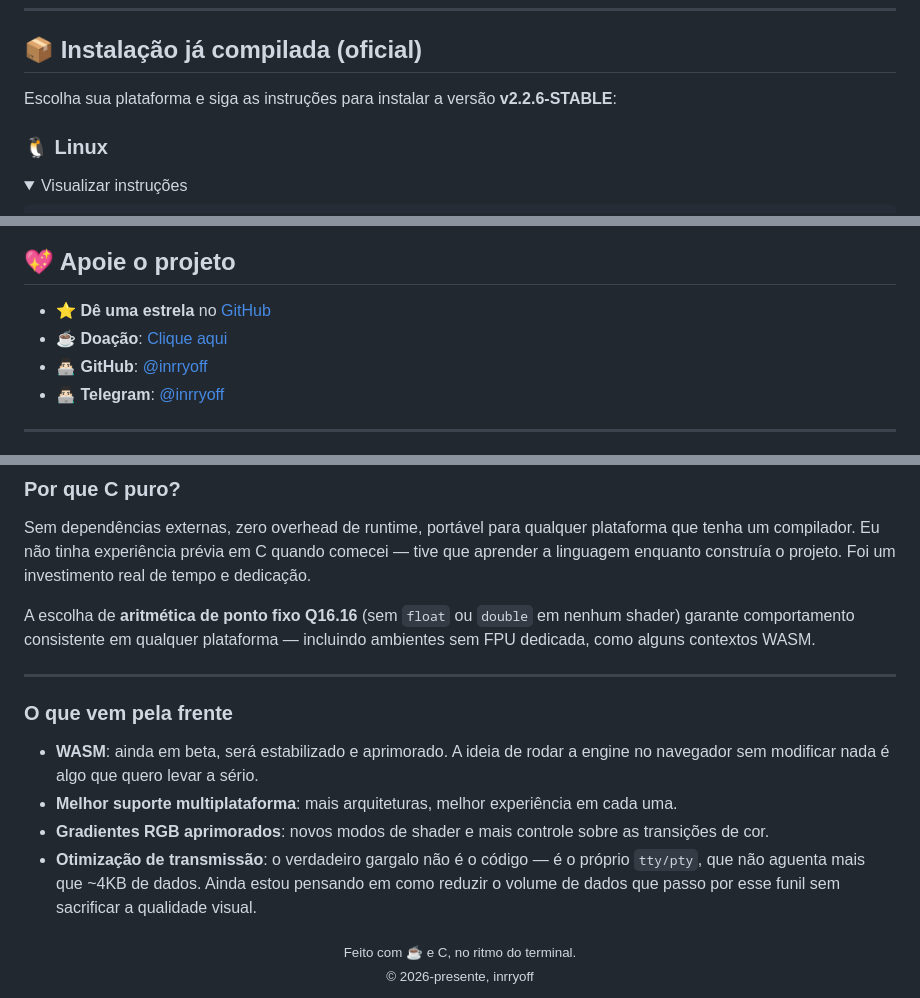
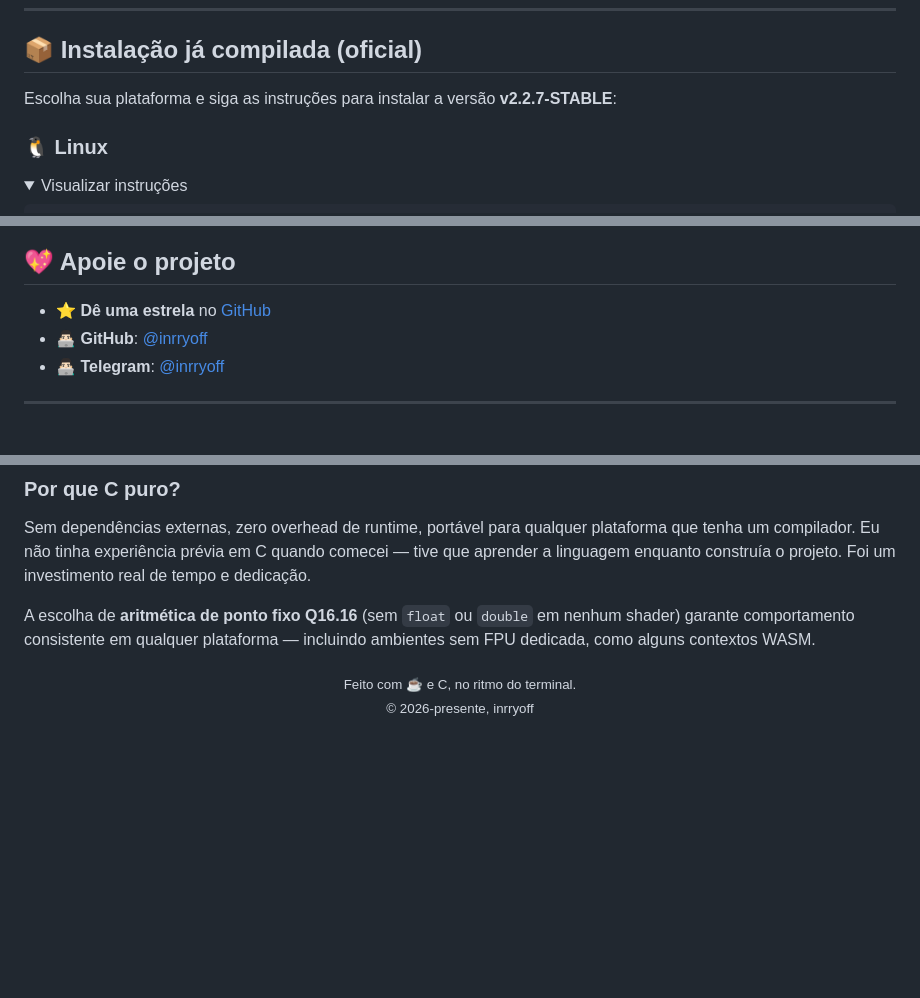
Before and after one commit to inrryoff/NeonX, a Markdown page: README.md, 3 parts joined by grey strips. Drawn GitHub-style; folded sections open; blank space fills up the shorter version.

Commit message:
Update README for version change and remove future plans

```diff
--- a/README.md
+++ b/README.md
@@ -162,7 +162,7 @@ cd NeonX
 
 ## 📦 Instalação já compilada (oficial)
 
-Escolha sua plataforma e siga as instruções para instalar a versão **v2.2.6-STABLE**:
+Escolha sua plataforma e siga as instruções para instalar a versão **v2.2.7-STABLE**:
 
 ### 🐧 Linux
 <details>
@@ -420,7 +420,6 @@ Documentação completa em [ARCHITECTURE.md](./ARCHITECTURE.md).
 ## 💖 Apoie o projeto
 
 - ⭐ **Dê uma estrela** no [GitHub](https://github.com/inrryoff/NeonX)
-- ☕ **Doação**: [Clique aqui](https://tipa.ai/TIPARYITV51W4R3SLEG22KVVK9I1)
 - 👨🏻‍💻 **GitHub**: [@inrryoff](https://github.com/inrryoff)
 - 👨🏻‍💻 **Telegram**: [@inrryoff](https://t.me/inrryoff)
 
@@ -456,15 +455,6 @@ Sem dependências externas, zero overhead de runtime, portável para qualquer pl
 
 A escolha de **aritmética de ponto fixo Q16.16** (sem `float` ou `double` em nenhum shader) garante comportamento consistente em qualquer plataforma — incluindo ambientes sem FPU dedicada, como alguns contextos WASM.
 
----
-
-### O que vem pela frente
-
-- **WASM**: ainda em beta, será estabilizado e aprimorado. A ideia de rodar a engine no navegador sem modificar nada é algo que quero levar a sério.
-- **Melhor suporte multiplataforma**: mais arquiteturas, melhor experiência em cada uma.
-- **Gradientes RGB aprimorados**: novos modos de shader e mais controle sobre as transições de cor.
-- **Otimização de transmissão**: o verdadeiro gargalo não é o código — é o próprio `tty/pty`, que não aguenta mais que ~4KB de dados. Ainda estou pensando em como reduzir o volume de dados que passo por esse funil sem sacrificar a qualidade visual.
-
 <div align="center">
   <sub>Feito com ☕ e C, no ritmo do terminal.</sub>
   <br>
```
